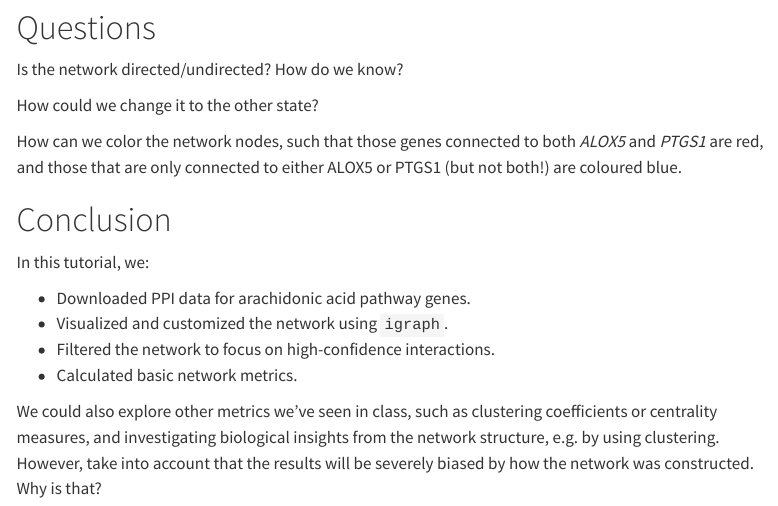
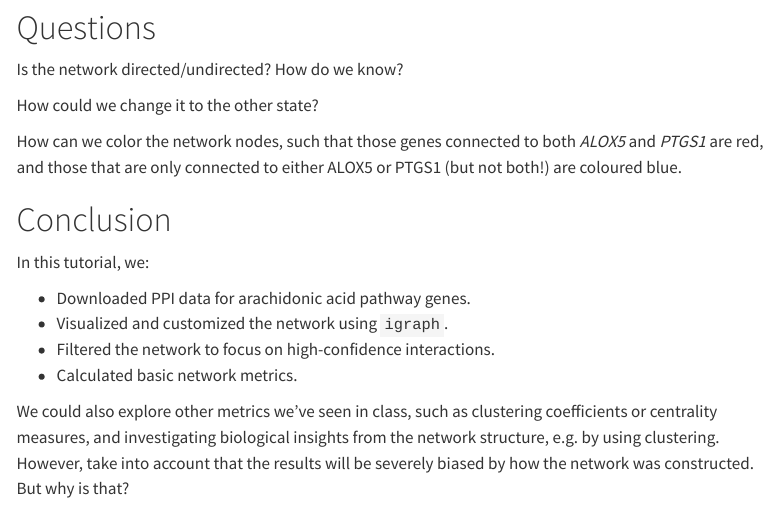
Before and after one commit to jimrperkins/BS, a Quarto document (recreate_aa.qmd): the page in a window 1100 px wide, from 8770 px down. Rendered offline with R 4.5, knitr and Pandoc in place of Quarto, with nearby package versions; code that draws random numbers runs with fixed seeds of ours; menus at the side of the page are left out; long lines of code are wrapped.

Commit message:
Small change

```diff
--- a/recreate_aa.qmd
+++ b/recreate_aa.qmd
@@ -182,4 +182,4 @@ In this tutorial, we:
 - Filtered the network to focus on high-confidence interactions.
 - Calculated basic network metrics.
 
-We could also explore other metrics we've seen in class, such as clustering coefficients or centrality measures, and investigating biological insights from the network structure, e.g. by using clustering. However, take into account that the results will be severely biased by how the network was constructed. Why is that?
+We could also explore other metrics we've seen in class, such as clustering coefficients or centrality measures, and investigating biological insights from the network structure, e.g. by using clustering. However, take into account that the results will be severely biased by how the network was constructed. But why is that?
```
